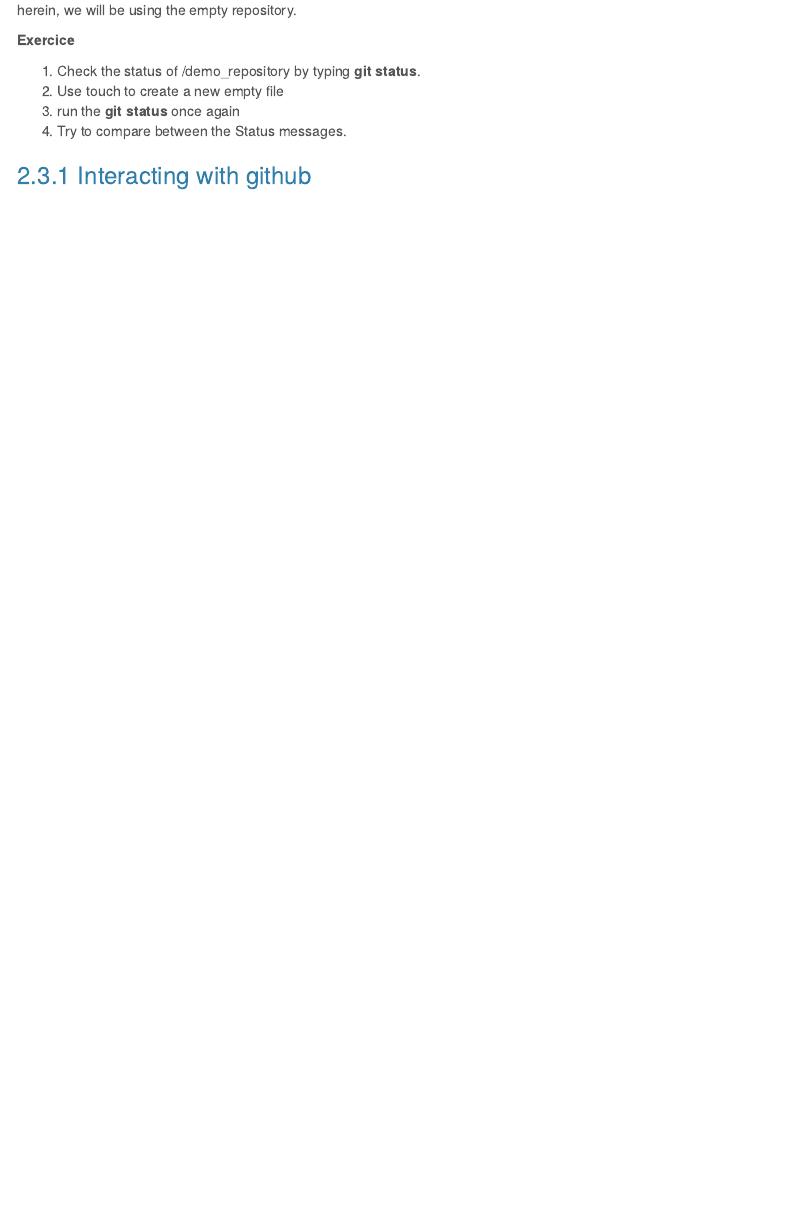
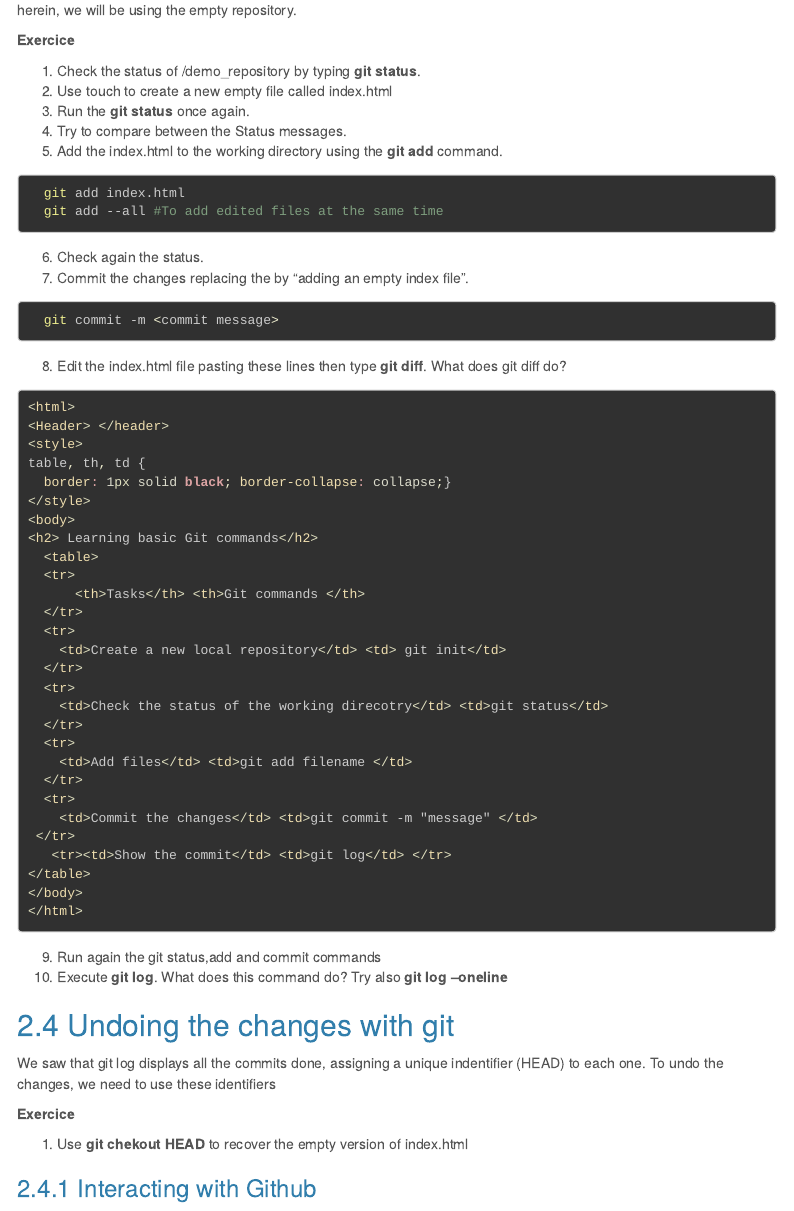
Before and after one commit to eead-csic-compbio/bioinformatics, an R Markdown document (session3.Rmd): the page in a window 1100 px wide, from 2930 px down. Rendered offline with R 4.5, knitr and Pandoc, with nearby package versions; menus at the side of the page are left out.

Commit message:
update session3

````diff
--- a/session3.Rmd
+++ b/session3.Rmd
@@ -152,9 +152,65 @@ herein, we will be using the empty repository.
 **Exercice**
 
   1. Check the status of /demo_repository by typing  **git status**.
-  2. Use touch to create a new empty file
-  3. run the **git status** once again
+  2. Use touch to create a new empty file called index.html
+  3. Run the **git status** once again.
   4. Try to compare between the Status messages.
+  5. Add the index.html to the working directory using the **git add** command.
+
+```{bash  eval=FALSE}
+  git add index.html
+  git add --all #To add edited files at the same time
+```
+  6. Check again the status.
+  7. Commit the changes replacing the <commit message> by "adding an empty index file".
+
+```{bash  eval=FALSE}
+  git commit -m <commit message>
+```
+ 8. Edit the index.html file pasting these lines then type **git diff**. What does git diff do?
+
+```html
+<html>
+<Header> </header>
+<style>
+table, th, td {
+  border: 1px solid black; border-collapse: collapse;}
+</style>
+<body>
+<h2> Learning basic Git commands</h2>
+  <table>
+  <tr>
+      <th>Tasks</th> <th>Git commands </th>
+  </tr>
+  <tr>
+    <td>Create a new local repository</td> <td> git init</td>
+  </tr>
+  <tr>
+    <td>Check the status of the working direcotry</td> <td>git status</td>
+  </tr>
+  <tr>
+    <td>Add files</td> <td>git add filename </td>
+  </tr>
+  <tr>
+    <td>Commit the changes</td> <td>git commit -m "message" </td>
+ </tr>
+   <tr><td>Show the commit</td> <td>git log</td> </tr>
+</table>
+</body>
+</html>
+```
+  9. Run again the git status,add and commit commands
+  10. Execute **git log**. What does this command do? Try also **git log --oneline**
+
+## Undoing the changes with git
+
+We saw that git log displays all the commits done, assigning a unique indentifier (HEAD) to each one.
+To undo the changes, we need to use these identifiers
+
+**Exercice**
+
+ 1. Use **git chekout HEAD** to recover the empty version of index.html
 
 
-### Interacting with github
+
+### Interacting with Github
````
